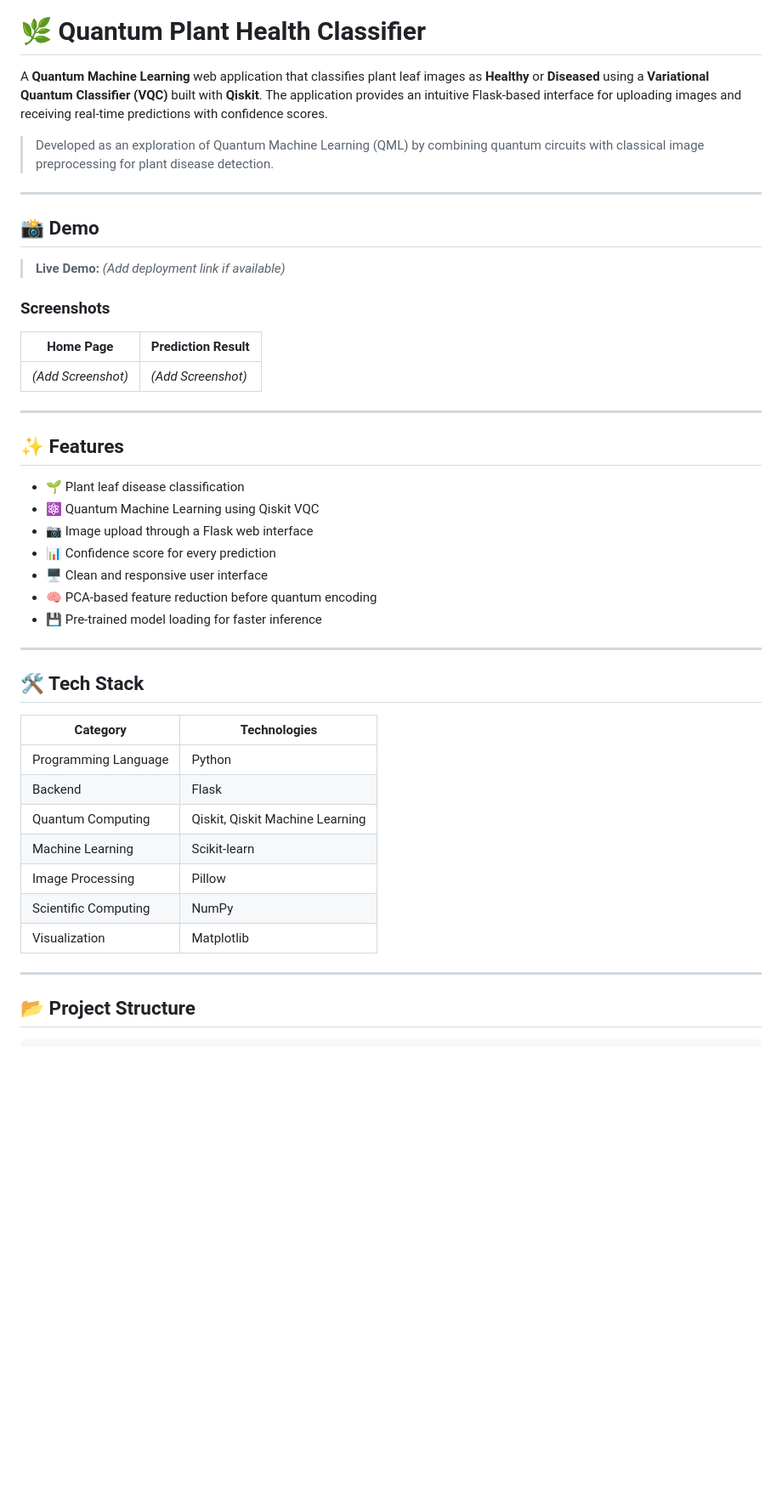
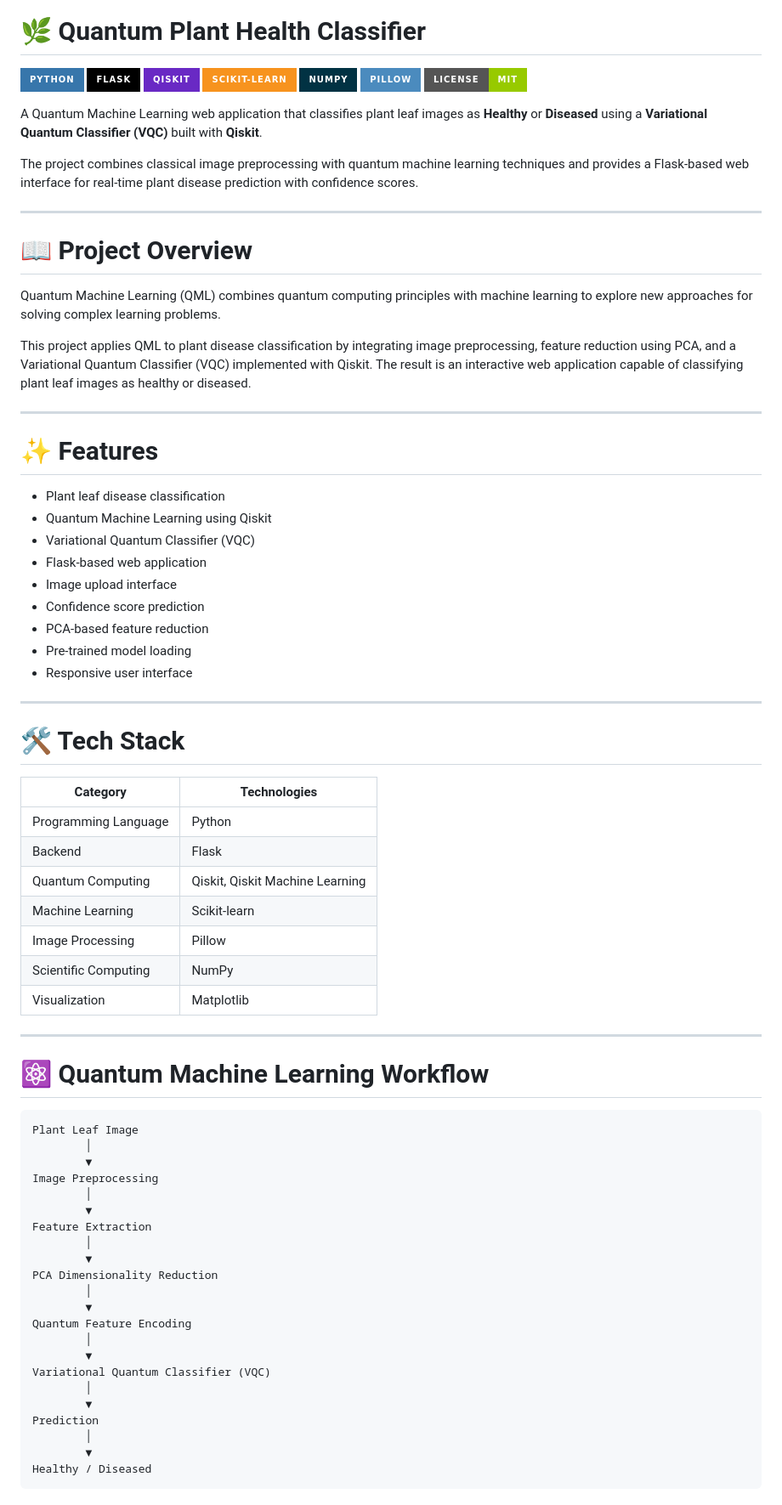
Before and after one commit to harshit-s11/AIproject, a Markdown page: README.md, the part around one of its changes. Shown at 85% size. GitHub-like rendering; badges without logos; blank space fills up the shorter version.

````diff
--- a/README.md
+++ b/README.md
@@ -1,47 +5,83 @@
 # 🌿 Quantum Plant Health Classifier
 
-A **Quantum Machine Learning** web application that classifies plant leaf images as **Healthy** or **Diseased** using a **Variational Quantum Classifier (VQC)** built with **Qiskit**. The application provides an intuitive Flask-based interface for uploading images and receiving real-time predictions with confidence scores.
+<p align="center">
 
-> Developed as an exploration of Quantum Machine Learning (QML) by combining quantum circuits with classical image preprocessing for plant disease detection.
+![Python](https://img.shields.io/badge/Python-3776AB?style=for-the-badge&logo=python&logoColor=white)
+![Flask](https://img.shields.io/badge/Flask-000000?style=for-the-badge&logo=flask&logoColor=white)
+![Qiskit](https://img.shields.io/badge/Qiskit-6929C4?style=for-the-badge&logo=qiskit&logoColor=white)
+![Scikit-Learn](https://img.shields.io/badge/Scikit--Learn-F7931E?style=for-the-badge&logo=scikitlearn&logoColor=white)
+![NumPy](https://img.shields.io/badge/NumPy-013243?style=for-the-badge&logo=numpy&logoColor=white)
+![Pillow](https://img.shields.io/badge/Pillow-4B8BBE?style=for-the-badge)
+![License](https://img.shields.io/badge/License-MIT-green?style=for-the-badge)
+
+</p>
+
+A Quantum Machine Learning web application that classifies plant leaf images as **Healthy** or **Diseased** using a **Variational Quantum Classifier (VQC)** built with **Qiskit**.
+
+The project combines classical image preprocessing with quantum machine learning techniques and provides a Flask-based web interface for real-time plant disease prediction with confidence scores.
 
 ---
 
-## 📸 Demo
+# 📖 Project Overview
 
-> **Live Demo:** *(Add deployment link if available)*
+Quantum Machine Learning (QML) combines quantum computing principles with machine learning to explore new approaches for solving complex learning problems.
 
-### Screenshots
-
-| Home Page          | Prediction Result  |
-| ------------------ | ------------------ |
-| *(Add Screenshot)* | *(Add Screenshot)* |
+This project applies QML to plant disease classification by integrating image preprocessing, feature reduction using PCA, and a Variational Quantum Classifier (VQC) implemented with Qiskit. The result is an interactive web application capable of classifying plant leaf images as healthy or diseased.
 
 ---
 
-## ✨ Features
+# ✨ Features
 
-* 🌱 Plant leaf disease classification
-* ⚛️ Quantum Machine Learning using Qiskit VQC
-* 📷 Image upload through a Flask web interface
-* 📊 Confidence score for every prediction
-* 🖥️ Clean and responsive user interface
-* 🧠 PCA-based feature reduction before quantum encoding
-* 💾 Pre-trained model loading for faster inference
+- Plant leaf disease classification
+- Quantum Machine Learning using Qiskit
+- Variational Quantum Classifier (VQC)
+- Flask-based web application
+- Image upload interface
+- Confidence score prediction
+- PCA-based feature reduction
+- Pre-trained model loading
+- Responsive user interface
 
 ---
 
-## 🛠️ Tech Stack
+# 🛠 Tech Stack
 
-| Category             | Technologies                    |
-| -------------------- | ------------------------------- |
-| Programming Language | Python                          |
-| Backend              | Flask                           |
-| Quantum Computing    | Qiskit, Qiskit Machine Learning |
-| Machine Learning     | Scikit-learn                    |
-| Image Processing     | Pillow                          |
-| Scientific Computing | NumPy                           |
-| Visualization        | Matplotlib                      |
+| Category | Technologies |
+|----------|--------------|
+| Programming Language | Python |
+| Backend | Flask |
+| Quantum Computing | Qiskit, Qiskit Machine Learning |
+| Machine Learning | Scikit-learn |
+| Image Processing | Pillow |
+| Scientific Computing | NumPy |
+| Visualization | Matplotlib |
 
 ---
 
-## 📂 Project Structure
+# ⚛️ Quantum Machine Learning Workflow
+
+```text
+Plant Leaf Image
+        │
+        ▼
+Image Preprocessing
+        │
+        ▼
+Feature Extraction
+        │
+        ▼
+PCA Dimensionality Reduction
+        │
+        ▼
+Quantum Feature Encoding
+        │
+        ▼
+Variational Quantum Classifier (VQC)
+        │
+        ▼
+Prediction
+        │
+        ▼
+Healthy / Diseased
+```
+
````
Also changed, not shown: other parts of README.md (+87 -77 lines).
